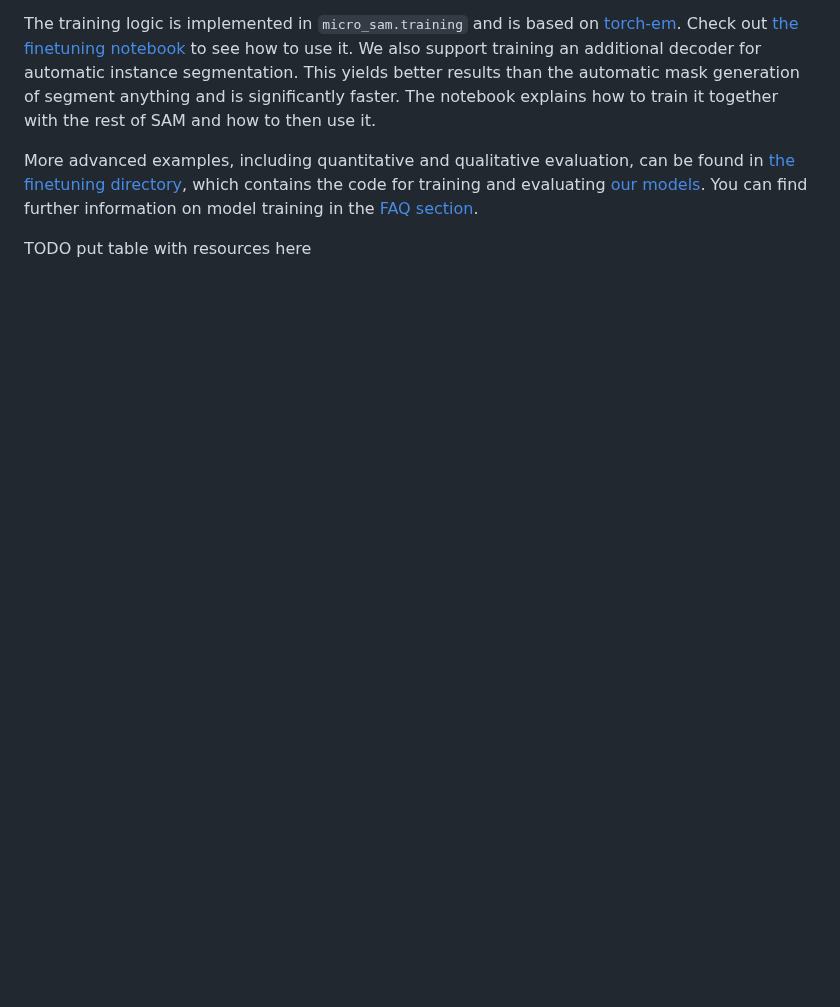
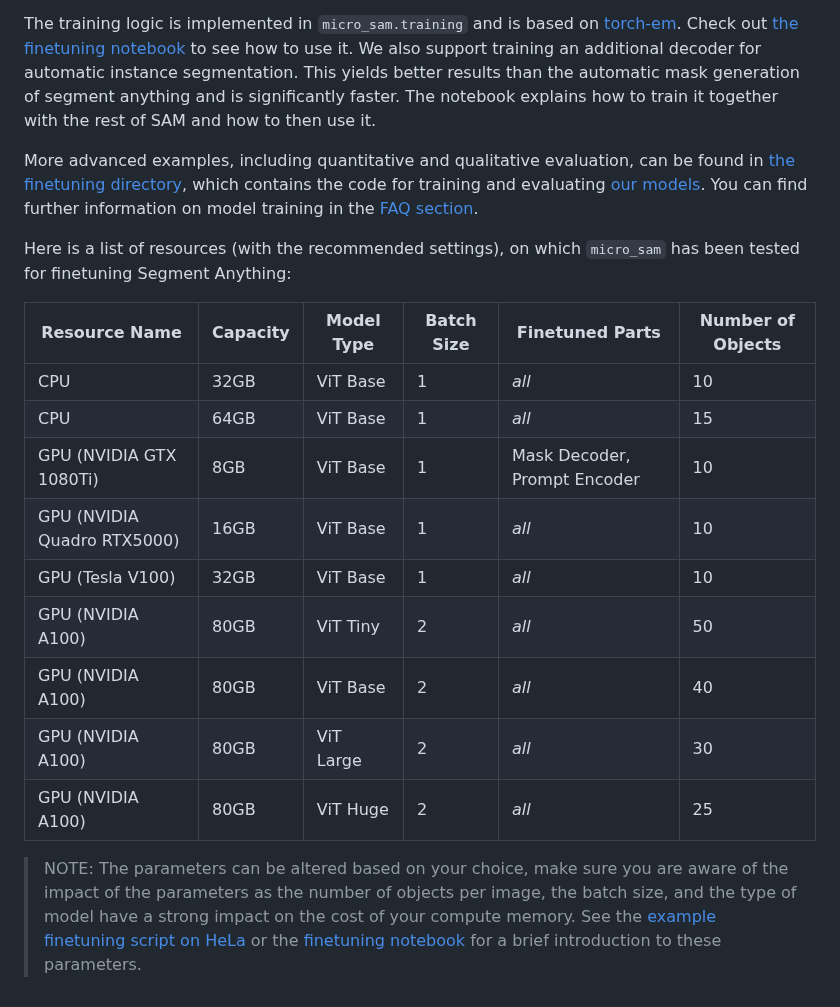
Before and after one commit to computational-cell-analytics/micro-sam, a Markdown page: doc/python_library.md, the part around the change. Rendered like a GitHub page; blank space fills up the shorter version.

Commit message:
Update FAQ: add resource and finetuning suggestions

```diff
--- a/doc/python_library.md
+++ b/doc/python_library.md
@@ -38,4 +38,18 @@ The notebook explains how to train it together with the rest of SAM and how to t
 
 More advanced examples, including quantitative and qualitative evaluation, can be found in [the finetuning directory](https://github.com/computational-cell-analytics/micro-sam/tree/master/finetuning), which contains the code for training and evaluating [our models](finetuned-models). You can find further information on model training in the [FAQ section](fine-tuning-questions).
 
-TODO put table with resources here
+Here is a list of resources (with the recommended settings), on which `micro_sam` has been tested for finetuning Segment Anything:
+
+| Resource Name               | Capacity | Model Type | Batch Size | Finetuned Parts              | Number of Objects|
+|-----------------------------|----------|------------|------------|------------------------------|------------------|
+| CPU                         | 32GB     | ViT Base   | 1          | *all*                        | 10               |
+| CPU                         | 64GB     | ViT Base   | 1          | *all*                        | 15               |
+| GPU (NVIDIA GTX 1080Ti)     | 8GB      | ViT Base   | 1          | Mask Decoder, Prompt Encoder | 10               |
+| GPU (NVIDIA Quadro RTX5000) | 16GB     | ViT Base   | 1          | *all*                        | 10               |
+| GPU (Tesla V100)            | 32GB     | ViT Base   | 1          | *all*                        | 10               |
+| GPU (NVIDIA A100)           | 80GB     | ViT Tiny   | 2          | *all*                        | 50               |
+| GPU (NVIDIA A100)           | 80GB     | ViT Base   | 2          | *all*                        | 40               |
+| GPU (NVIDIA A100)           | 80GB     | ViT Large  | 2          | *all*                        | 30               |
+| GPU (NVIDIA A100)           | 80GB     | ViT Huge   | 2          | *all*                        | 25               |
+
+> NOTE: The parameters can be altered based on your choice, make sure you are aware of the impact of the parameters as the number of objects per image, the batch size, and the type of model have a strong impact on the cost of your compute memory. See the [example finetuning script on HeLa](https://github.com/computational-cell-analytics/micro-sam/blob/master/examples/finetuning/finetune_hela.py) or the [finetuning notebook](https://github.com/computational-cell-analytics/micro-sam/blob/master/notebooks/automatic_segmentation.ipynb) for a brief introduction to these parameters.
```
Also changed, not shown: doc/bioimageio/validation.md (deleted, +0 -13 lines), doc/faq.md (+19 -9 lines).
